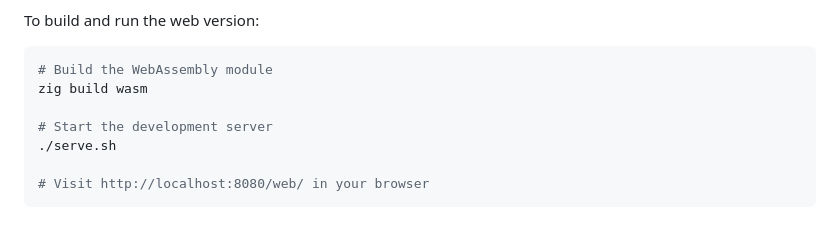
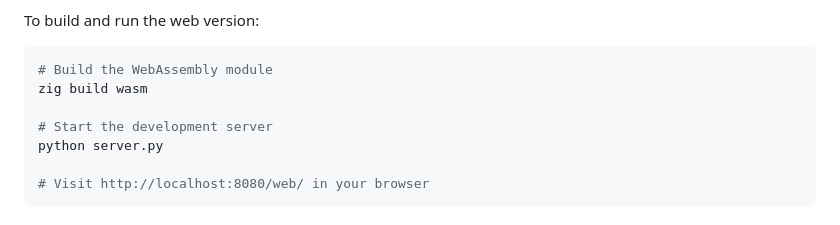
Before and after one commit to Kapongoboy/li8z, a Markdown page: README.md, the part around the change. Rendered like a GitHub page.

Commit message:
docs: update web development server instructions in README

````diff
--- a/README.md
+++ b/README.md
@@ -86,7 +86,7 @@ To build and run the web version:
 zig build wasm
 
 # Start the development server
-./serve.sh
+python server.py
 
 # Visit http://localhost:8080/web/ in your browser
 ```
````
